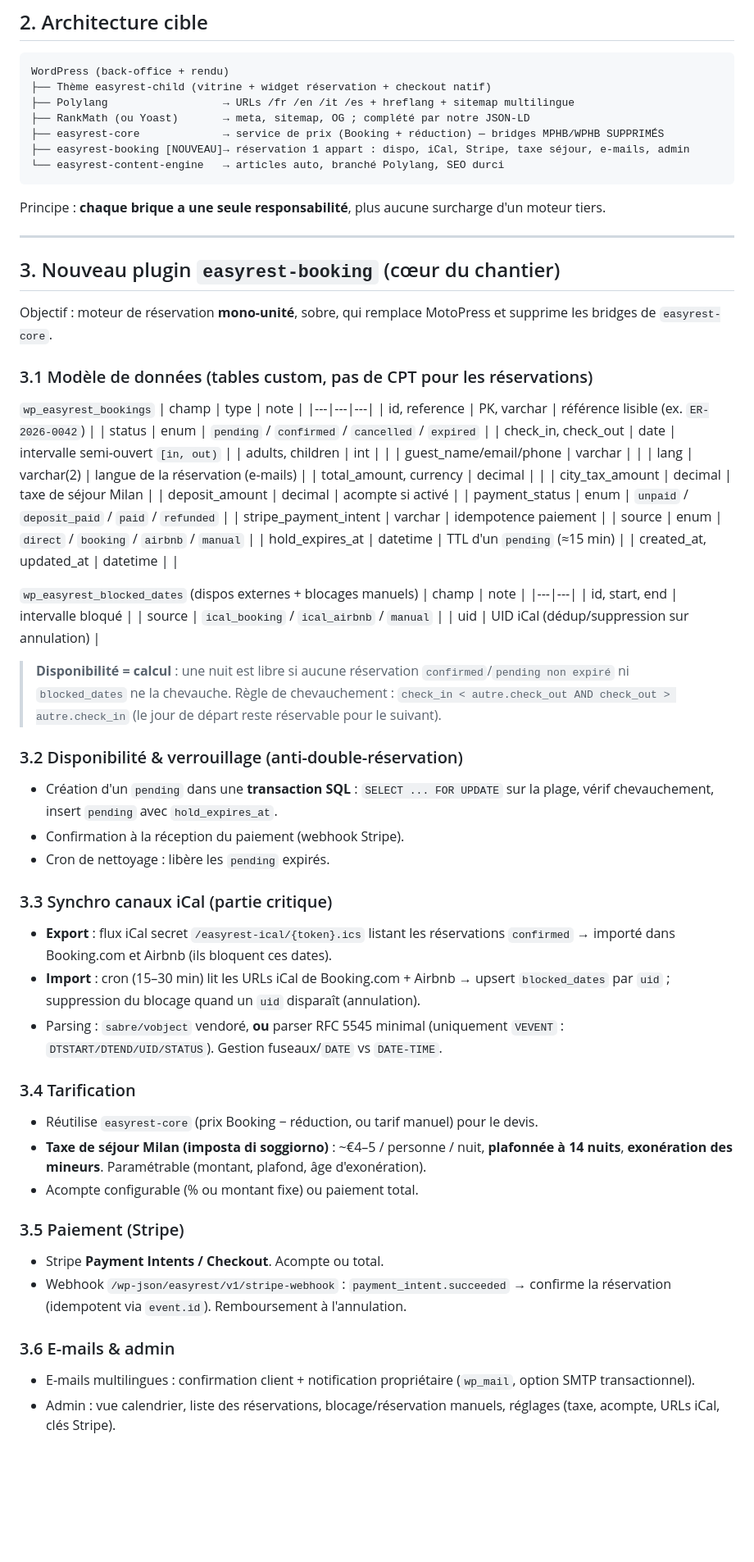
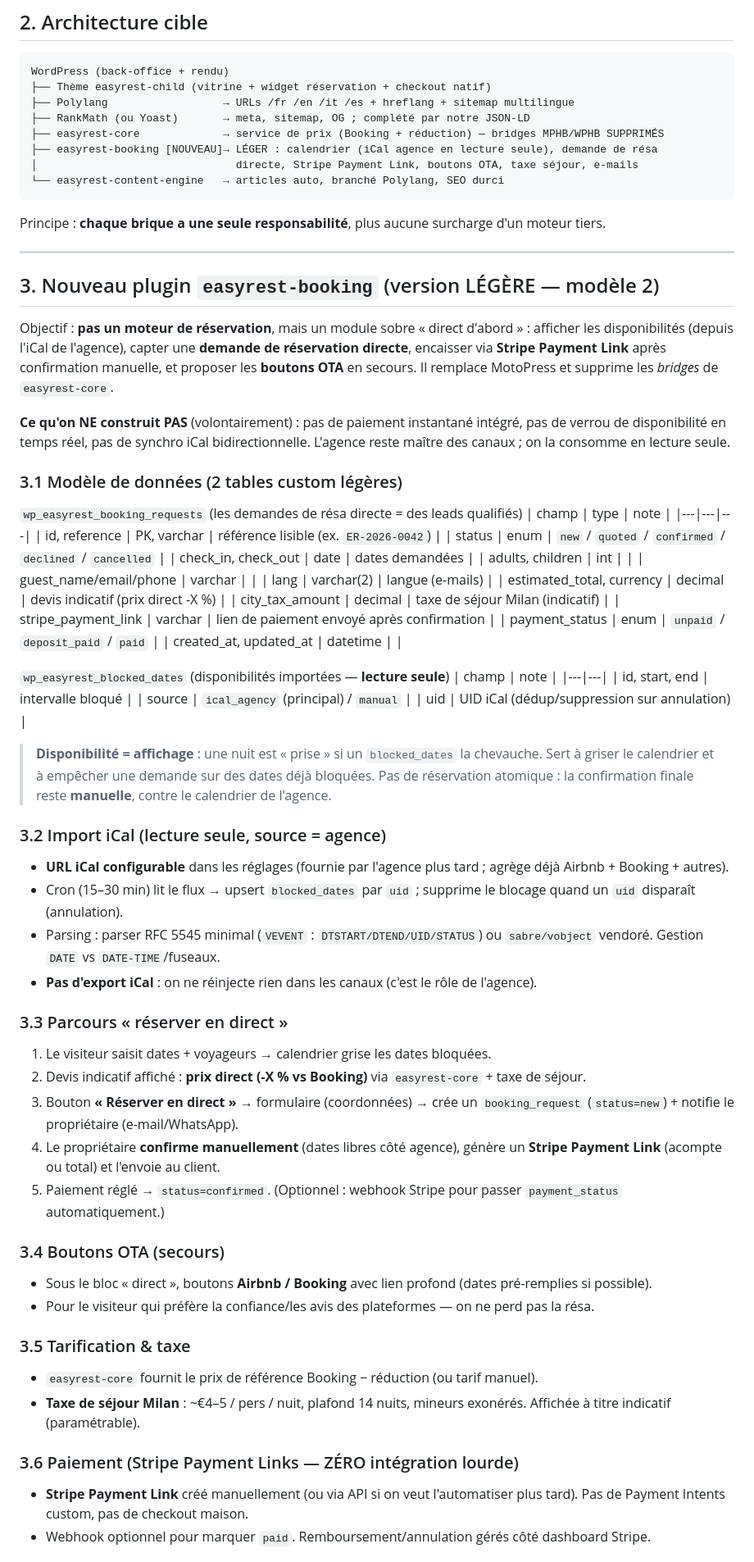
Before and after one commit to crepmaster/casabreganze, a Markdown page: docs/REFONTE-SEO-PLAN.md, the part around one of its changes. Shown at 82% size. Drawn GitHub-style; blank space fills up the shorter version.

Commit message:
Update plan: adopt model 2 (direct-first + OTA buttons)
Réservation allégée : abandon du moteur d'instant-booking et de la
synchro iCal bidirectionnelle. Import iCal lecture seule depuis le flux
agrégé de l'agence, demande de résa directe, Stripe Payment Link,
boutons OTA en secours. Lot D ramené à ~1-1,5 semaine.

Co-Authored-By: Claude Opus 4.8 <noreply@anthropic.com>
Claude-Session: https://claude.ai/code/session_01BTYWV3Dx9v1NMbNsq2zTMU

````diff
--- a/docs/REFONTE-SEO-PLAN.md
+++ b/docs/REFONTE-SEO-PLAN.md
@@ -42,7 +43,8 @@ WordPress (back-office + rendu)
 ├── Polylang                  → URLs /fr /en /it /es + hreflang + sitemap multilingue
 ├── RankMath (ou Yoast)       → meta, sitemap, OG ; complété par notre JSON-LD
 ├── easyrest-core             → service de prix (Booking + réduction) — bridges MPHB/WPHB SUPPRIMÉS
-├── easyrest-booking [NOUVEAU]→ réservation 1 appart : dispo, iCal, Stripe, taxe séjour, e-mails, admin
+├── easyrest-booking [NOUVEAU]→ LÉGER : calendrier (iCal agence en lecture seule), demande de résa
+│                               directe, Stripe Payment Link, boutons OTA, taxe séjour, e-mails
 └── easyrest-content-engine   → articles auto, branché Polylang, SEO durci
 ```
 
@@ -50,59 +52,60 @@ Principe : **chaque brique a une seule responsabilité**, plus aucune surcharge
 
 ---
 
-## 3. Nouveau plugin `easyrest-booking` (cœur du chantier)
+## 3. Nouveau plugin `easyrest-booking` (version LÉGÈRE — modèle 2)
 
-Objectif : moteur de réservation **mono-unité**, sobre, qui remplace MotoPress et supprime les bridges de `easyrest-core`.
+Objectif : **pas un moteur de réservation**, mais un module sobre « direct d'abord » : afficher les disponibilités (depuis l'iCal de l'agence), capter une **demande de réservation directe**, encaisser via **Stripe Payment Link** après confirmation manuelle, et proposer les **boutons OTA** en secours. Il remplace MotoPress et supprime les *bridges* de `easyrest-core`.
 
-### 3.1 Modèle de données (tables custom, pas de CPT pour les réservations)
+**Ce qu'on NE construit PAS** (volontairement) : pas de paiement instantané intégré, pas de verrou de disponibilité en temps réel, pas de synchro iCal bidirectionnelle. L'agence reste maître des canaux ; on la consomme en lecture seule.
 
-`wp_easyrest_bookings`
+### 3.1 Modèle de données (2 tables custom légères)
+
+`wp_easyrest_booking_requests` (les demandes de résa directe = des leads qualifiés)
 | champ | type | note |
 |---|---|---|
 | id, reference | PK, varchar | référence lisible (ex. `ER-2026-0042`) |
-| status | enum | `pending` / `confirmed` / `cancelled` / `expired` |
-| check_in, check_out | date | intervalle semi-ouvert `[in, out)` |
+| status | enum | `new` / `quoted` / `confirmed` / `declined` / `cancelled` |
+| check_in, check_out | date | dates demandées |
 | adults, children | int | |
 | guest_name/email/phone | varchar | |
-| lang | varchar(2) | langue de la réservation (e-mails) |
-| total_amount, currency | decimal | |
-| city_tax_amount | decimal | taxe de séjour Milan |
-| deposit_amount | decimal | acompte si activé |
-| payment_status | enum | `unpaid` / `deposit_paid` / `paid` / `refunded` |
-| stripe_payment_intent | varchar | idempotence paiement |
-| source | enum | `direct` / `booking` / `airbnb` / `manual` |
-| hold_expires_at | datetime | TTL d'un `pending` (≈15 min) |
+| lang | varchar(2) | langue (e-mails) |
+| estimated_total, currency | decimal | devis indicatif (prix direct -X %) |
+| city_tax_amount | decimal | taxe de séjour Milan (indicatif) |
+| stripe_payment_link | varchar | lien de paiement envoyé après confirmation |
+| payment_status | enum | `unpaid` / `deposit_paid` / `paid` |
 | created_at, updated_at | datetime | |
 
-`wp_easyrest_blocked_dates` (dispos externes + blocages manuels)
+`wp_easyrest_blocked_dates` (disponibilités importées — **lecture seule**)
 | champ | note |
 |---|---|
 | id, start, end | intervalle bloqué |
-| source | `ical_booking` / `ical_airbnb` / `manual` |
+| source | `ical_agency` (principal) / `manual` |
 | uid | UID iCal (dédup/suppression sur annulation) |
 
-> **Disponibilité = calcul** : une nuit est libre si aucune réservation `confirmed`/`pending non expiré` ni `blocked_dates` ne la chevauche. Règle de chevauchement : `check_in < autre.check_out AND check_out > autre.check_in` (le jour de départ reste réservable pour le suivant).
+> **Disponibilité = affichage** : une nuit est « prise » si un `blocked_dates` la chevauche. Sert à griser le calendrier et à empêcher une demande sur des dates déjà bloquées. Pas de réservation atomique : la confirmation finale reste **manuelle**, contre le calendrier de l'agence.
 
-### 3.2 Disponibilité & verrouillage (anti-double-réservation)
-- Création d'un `pending` dans une **transaction SQL** : `SELECT ... FOR UPDATE` sur la plage, vérif chevauchement, insert `pending` avec `hold_expires_at`.
-- Confirmation à la réception du paiement (webhook Stripe).
-- Cron de nettoyage : libère les `pending` expirés.
+### 3.2 Import iCal (lecture seule, source = agence)
+- **URL iCal configurable** dans les réglages (fournie par l'agence plus tard ; agrège déjà Airbnb + Booking + autres).
+- Cron (15–30 min) lit le flux → upsert `blocked_dates` par `uid` ; supprime le blocage quand un `uid` disparaît (annulation).
+- Parsing : parser RFC 5545 minimal (`VEVENT` : `DTSTART/DTEND/UID/STATUS`) ou `sabre/vobject` vendoré. Gestion `DATE` vs `DATE-TIME`/fuseaux.
+- **Pas d'export iCal** : on ne réinjecte rien dans les canaux (c'est le rôle de l'agence).
 
-### 3.3 Synchro canaux iCal (partie critique)
-- **Export** : flux iCal secret `/easyrest-ical/{token}.ics` listant les réservations `confirmed` → importé dans Booking.com et Airbnb (ils bloquent ces dates).
-- **Import** : cron (15–30 min) lit les URLs iCal de Booking.com + Airbnb → upsert `blocked_dates` par `uid` ; suppression du blocage quand un `uid` disparaît (annulation).
-- Parsing : `sabre/vobject` vendoré, **ou** parser RFC 5545 minimal (uniquement `VEVENT` : `DTSTART/DTEND/UID/STATUS`). Gestion fuseaux/`DATE` vs `DATE-TIME`.
+### 3.3 Parcours « réserver en direct »
+1. Le visiteur saisit dates + voyageurs → calendrier grise les dates bloquées.
+2. Devis indicatif affiché : **prix direct (-X % vs Booking)** via `easyrest-core` + taxe de séjour.
+3. Bouton **« Réserver en direct »** → formulaire (coordonnées) → crée un `booking_request` (`status=new`) + notifie le propriétaire (e-mail/WhatsApp).
+4. Le propriétaire **confirme manuellement** (dates libres côté agence), génère un **Stripe Payment Link** (acompte ou total) et l'envoie au client.
+5. Paiement réglé → `status=confirmed`. (Optionnel : webhook Stripe pour passer `payment_status` automatiquement.)
 
-### 3.4 Tarification
-- Réutilise `easyrest-core` (prix Booking − réduction, ou tarif manuel) pour le devis.
-- **Taxe de séjour Milan (imposta di soggiorno)** : ~€4–5 / personne / nuit, **plafonnée à 14 nuits**, **exonération des mineurs**. Paramétrable (montant, plafond, âge d'exonération).
-- Acompte configurable (% ou montant fixe) ou paiement total.
+### 3.4 Boutons OTA (secours)
+- Sous le bloc « direct », boutons **Airbnb / Booking** avec lien profond (dates pré-remplies si possible).
+- Pour le visiteur qui préfère la confiance/les avis des plateformes — on ne perd pas la résa.
 
-### 3.5 Paiement (Stripe)
-- Stripe **Payment Intents / Checkout**. Acompte ou total.
-- Webhook `/wp-json/easyrest/v1/stripe-webhook` : `payment_intent.succeeded` → confirme la réservation (idempotent via `event.id`). Remboursement à l'annulation.
+### 3.5 Tarification & taxe
+- `easyrest-core` fournit le prix de référence Booking − réduction (ou tarif manuel).
+- **Taxe de séjour Milan** : ~€4–5 / pers / nuit, plafond 14 nuits, mineurs exonérés. Affichée à titre indicatif (paramétrable).
 
-### 3.6 E-mails & admin
-- E-mails multilingues : confirmation client + notification propriétaire (`wp_mail`, option SMTP transactionnel).
-- Admin : vue calendrier, liste des réservations, blocage/réservation manuels, réglages (taxe, acompte, URLs iCal, clés Stripe).
+### 3.6 Paiement (Stripe Payment Links — ZÉRO intégration lourde)
+- **Stripe Payment Link** créé manuellement (ou via API si on veut l'automatiser plus tard). Pas de Payment Intents custom, pas de checkout maison.
+- Webhook optionnel pour marquer `paid`. Remboursement/annulation gérés côté dashboard Stripe.
 
````
Also changed, not shown: other parts of docs/REFONTE-SEO-PLAN.md (+25 -17 lines).
